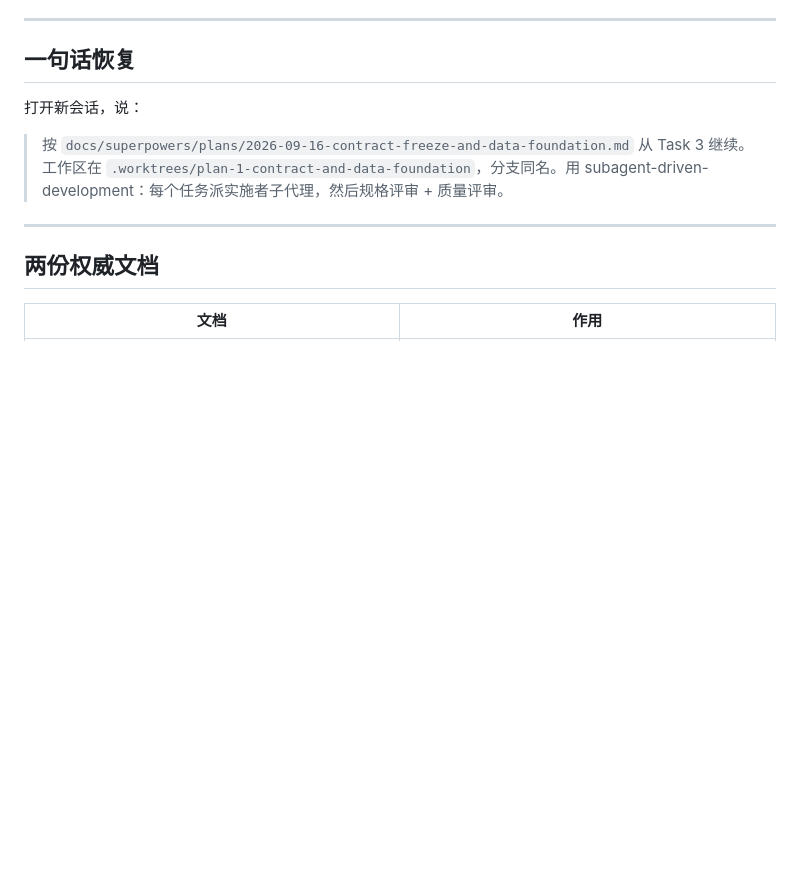
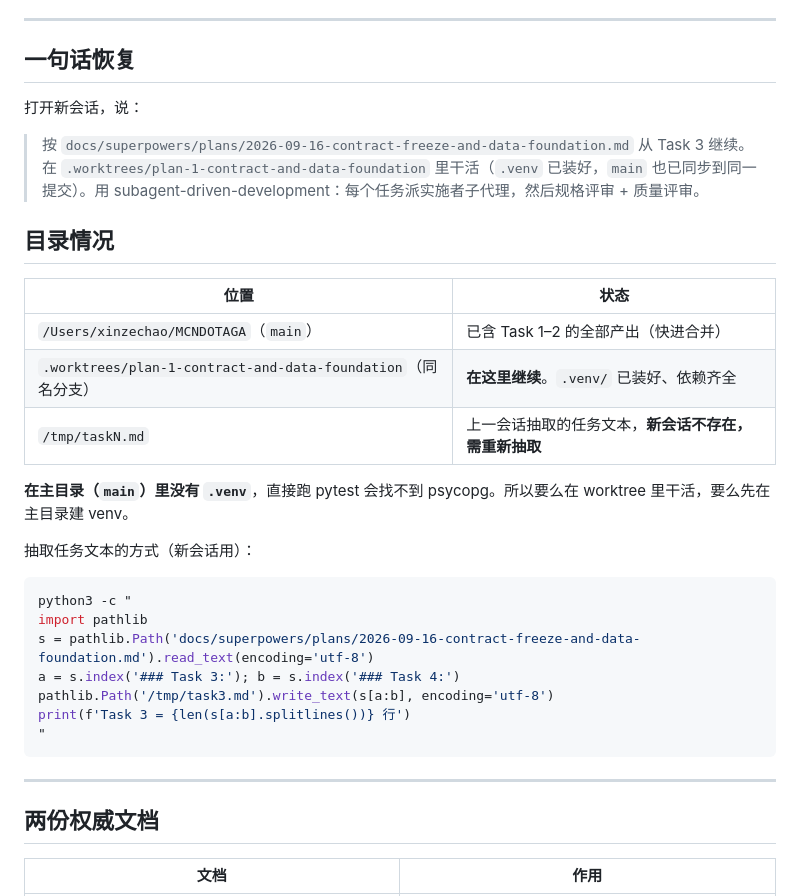
Before and after one commit to Sin10874/mcndotaga, a Markdown page: docs/superpowers/HANDOFF.md, the part around the change. Rendered like a GitHub page; blank space fills up the shorter version.

Commit message:
docs: 交接说明补目录情况与任务抽取方式

````diff
--- a/docs/superpowers/HANDOFF.md
+++ b/docs/superpowers/HANDOFF.md
@@ -11,7 +11,29 @@
 
 打开新会话，说：
 
-> 按 `docs/superpowers/plans/2026-09-16-contract-freeze-and-data-foundation.md` 从 Task 3 继续。工作区在 `.worktrees/plan-1-contract-and-data-foundation`，分支同名。用 subagent-driven-development：每个任务派实施者子代理，然后规格评审 + 质量评审。
+> 按 `docs/superpowers/plans/2026-09-16-contract-freeze-and-data-foundation.md` 从 Task 3 继续。在 `.worktrees/plan-1-contract-and-data-foundation` 里干活（`.venv` 已装好，`main` 也已同步到同一提交）。用 subagent-driven-development：每个任务派实施者子代理，然后规格评审 + 质量评审。
+
+## 目录情况
+
+| 位置 | 状态 |
+|---|---|
+| `/Users/xinzechao/MCNDOTAGA`（`main`） | 已含 Task 1–2 的全部产出（快进合并） |
+| `.worktrees/plan-1-contract-and-data-foundation`（同名分支） | **在这里继续**。`.venv/` 已装好、依赖齐全 |
+| `/tmp/taskN.md` | 上一会话抽取的任务文本，**新会话不存在，需重新抽取** |
+
+**在主目录（`main`）里没有 `.venv`**，直接跑 pytest 会找不到 psycopg。所以要么在 worktree 里干活，要么先在主目录建 venv。
+
+抽取任务文本的方式（新会话用）：
+
+```bash
+python3 -c "
+import pathlib
+s = pathlib.Path('docs/superpowers/plans/2026-09-16-contract-freeze-and-data-foundation.md').read_text(encoding='utf-8')
+a = s.index('### Task 3:'); b = s.index('### Task 4:')
+pathlib.Path('/tmp/task3.md').write_text(s[a:b], encoding='utf-8')
+print(f'Task 3 = {len(s[a:b].splitlines())} 行')
+"
+```
 
 ---
 
````
